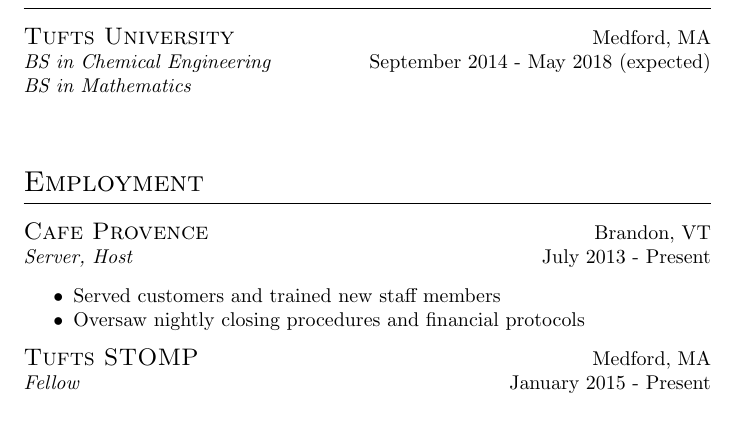
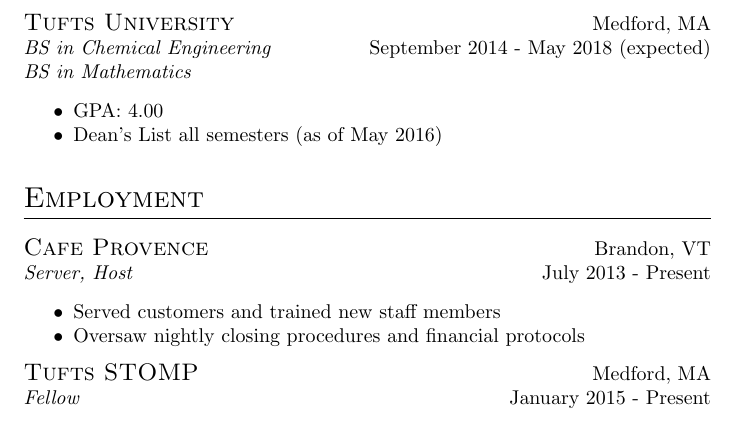
Before and after one commit to c-keyes/resume, a LaTeX CV (resume.tex, which reads resume.cls): part of the page, cut so that both start at the same text. Compiled offline with pdfLaTeX.

Commit message:
fix spacing issue in education

```diff
--- a/resume.cls
+++ b/resume.cls
@@ -24,7 +24,7 @@
 \newcommand{\education}[4]{
     \begin{tabularx}{\textwidth}{@{}X r@{}}
         {\large\scshape{#1}} & #2\\
-        \foreach \n in {#4}{\em{\n} \newline} & #3
+        \foreach \n in {#4}{\em{\n}} & #3
     \end{tabularx}
 }
 
--- a/resume.tex
+++ b/resume.tex
@@ -9,7 +9,11 @@
     Some text here
 
     \section{Education}
-        \education{Tufts University}{Medford, MA}{September 2014 - May 2018 (expected)}{BS in Chemical Engineering,BS in Mathematics}
+        \education{Tufts University}{Medford, MA}{September 2014 - May 2018 (expected)}{BS in Chemical Engineering\newline,BS in Mathematics}
+        \begin{itemize}[noitemsep]
+            \item GPA: 4.00
+            \item Dean's List all semesters (as of May 2016)
+        \end{itemize}
 
     \section{Employment}
         \employment{Cafe Provence}{Brandon, VT}{July 2013 - Present}{Server, Host}
```
Also changed, not shown: resume.pdf.
